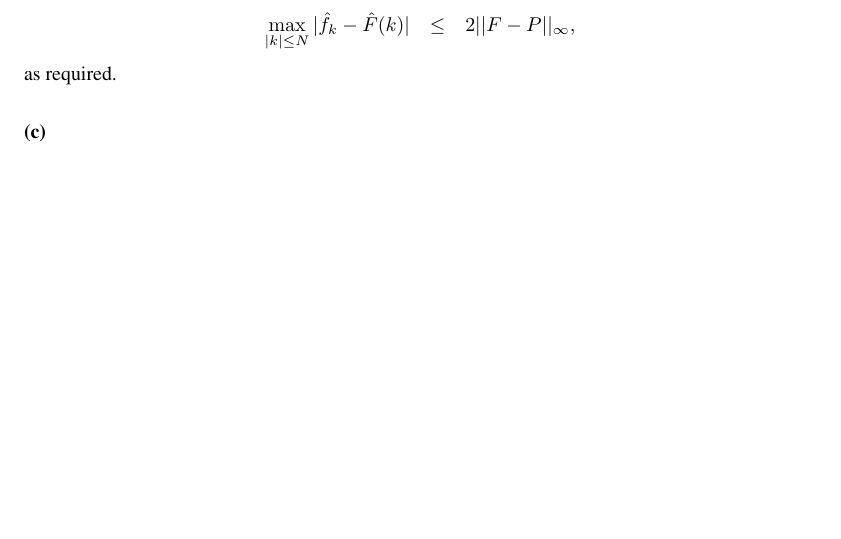
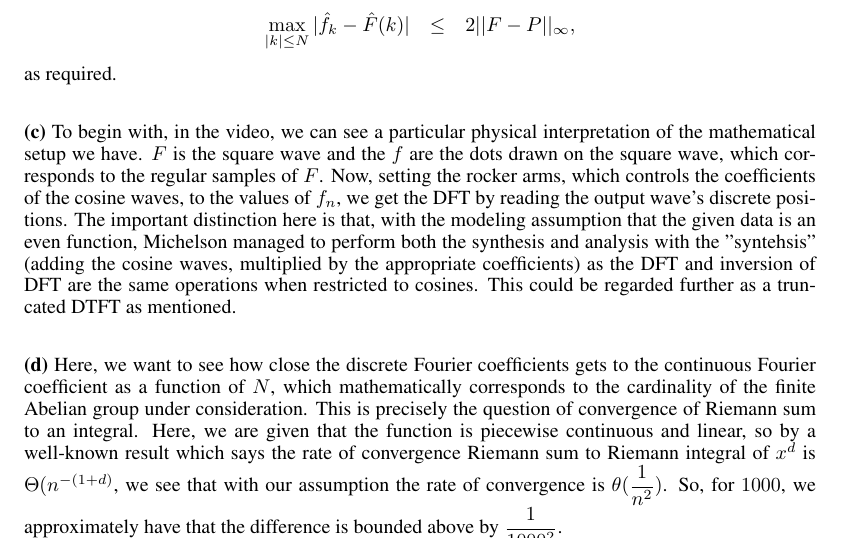
Before and after one commit to ydchoi/Harmonic, a LaTeX paper (final.tex): part of page 3 of 8, cut so that both start at the same text, the shorter picture padded with empty space. Compiled offline with pdfLaTeX.

Commit message:
A regular commit

```diff
--- a/final.tex
+++ b/final.tex
@@ -186,10 +186,26 @@ as required.
 \bigskip
 
 \textbf{(c)}
+To begin with, in the video, we can see a particular physical interpretation of the mathematical
+setup we have. $F$ is the square wave and the $f$ are the dots drawn on the square wave, which
+corresponds to the regular samples of $F$. Now, setting the rocker arms, which controls
+the coefficients of the cosine waves, to the values of $f_n$, we get the DFT by reading the
+output wave's discrete positions.
+The important distinction here is that,
+with the modeling assumption that the given data is an even function, Michelson managed to
+perform both the synthesis and analysis with the "syntehsis" (adding the cosine waves,
+multiplied by the appropriate coefficients) as the DFT and inversion of DFT are the same
+operations when restricted to cosines. This could be regarded further as a truncated DTFT as mentioned.
 
 \bigskip
 
-\textbf{(d)}
+\textbf{(d)} Here, we want to see how close the discrete Fourier coefficients gets to the continuous
+Fourier coefficient as a function of $N$, which mathematically corresponds to the cardinality of the
+finite Abelian group under consideration. This is precisely the question of convergence of Riemann sum
+to an integral. Here, we are given that the function is piecewise continuous and linear, so by a well-known
+result which says the rate of convergence Riemann sum to Riemann integral of $x^d$ is $\Theta(n^{-(1+d)}$,
+we see that with our assumption the rate of convergence is $\theta(\dfrac{1}{n^2})$. So, for $1000$,
+we approximately have that the difference is bounded above by $\dfrac{1}{1000^2}$.
 
 
 \end{solution}
```
Also changed, not shown: final.pdf, 2 other files.
